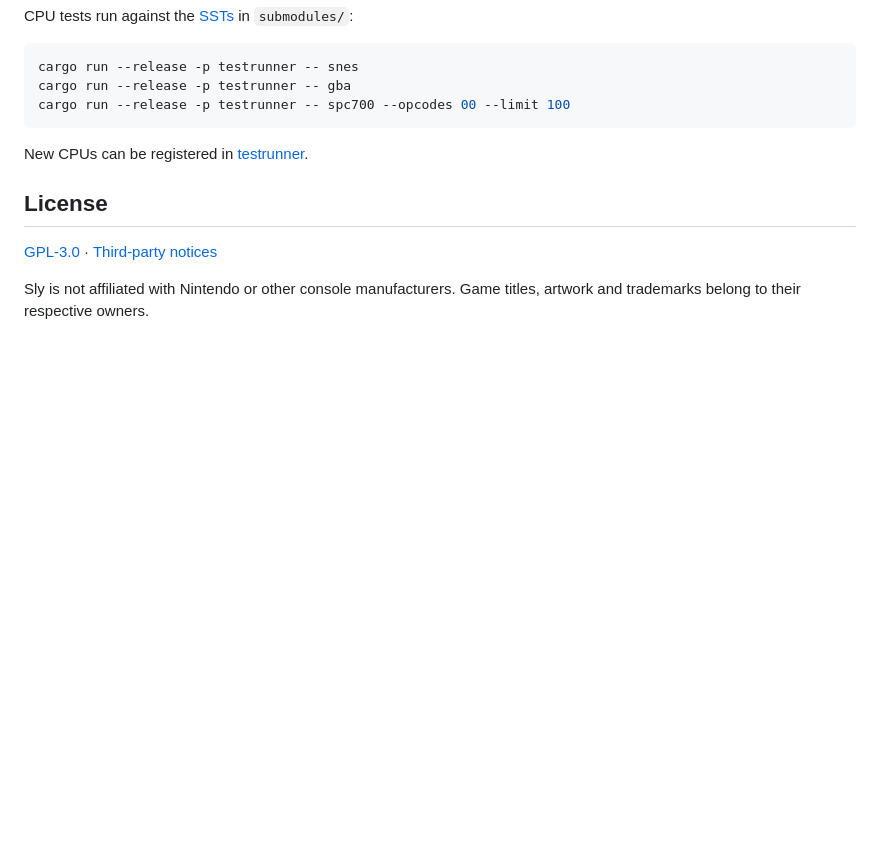
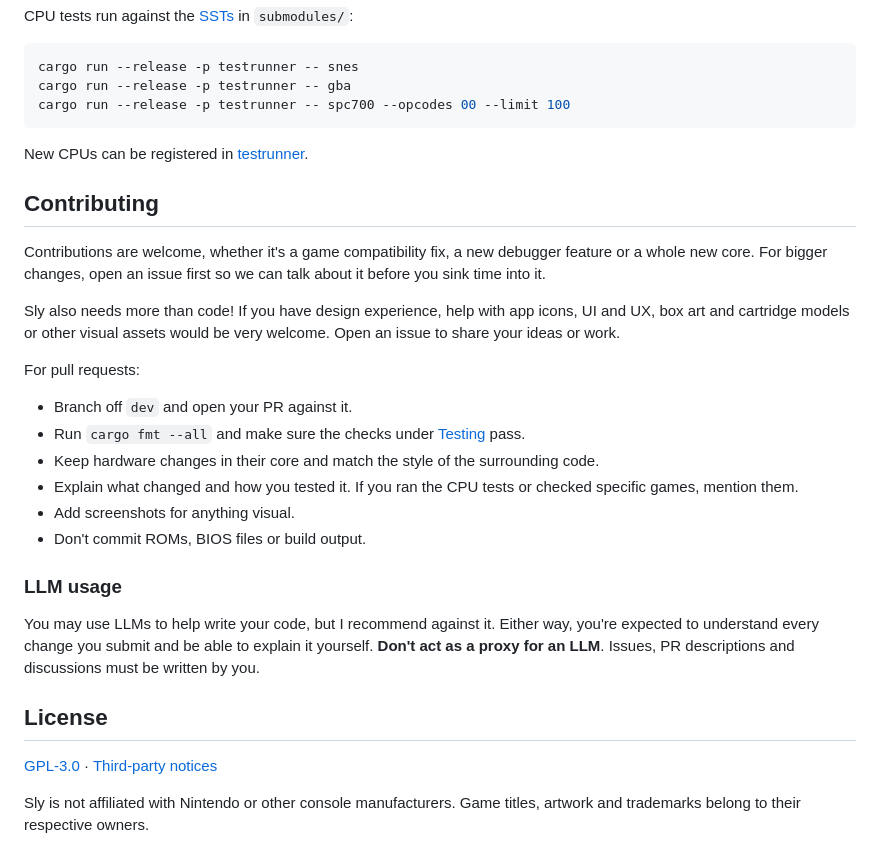
Before and after one commit to LLeny/sly, a Markdown page: README.md, the part around the change. GitHub-like rendering; blank space fills up the shorter version.

```diff
--- a/README.md
+++ b/README.md
@@ -248,6 +248,25 @@ cargo run --release -p testrunner -- spc700 --opcodes 00 --limit 100
 
 New CPUs can be registered in [testrunner](crates/testrunner/src/cores.rs).
 
+## Contributing
+
+Contributions are welcome, whether it's a game compatibility fix, a new debugger feature or a whole new core. For bigger changes, open an issue first so we can talk about it before you sink time into it.
+
+Sly also needs more than code! If you have design experience, help with app icons, UI and UX, box art and cartridge models or other visual assets would be very welcome. Open an issue to share your ideas or work.
+
+For pull requests:
+
+* Branch off `dev` and open your PR against it.
+* Run `cargo fmt --all` and make sure the checks under [Testing](#testing) pass.
+* Keep hardware changes in their core and match the style of the surrounding code.
+* Explain what changed and how you tested it. If you ran the CPU tests or checked specific games, mention them.
+* Add screenshots for anything visual.
+* Don't commit ROMs, BIOS files or build output.
+
+### LLM usage
+
+You may use LLMs to help write your code, but I recommend against it. Either way, you're expected to understand every change you submit and be able to explain it yourself. **Don't act as a proxy for an LLM**. Issues, PR descriptions and discussions must be written by you.
+
 ## License
 
 [GPL-3.0](LICENSE) · [Third-party notices](licenses)
```
